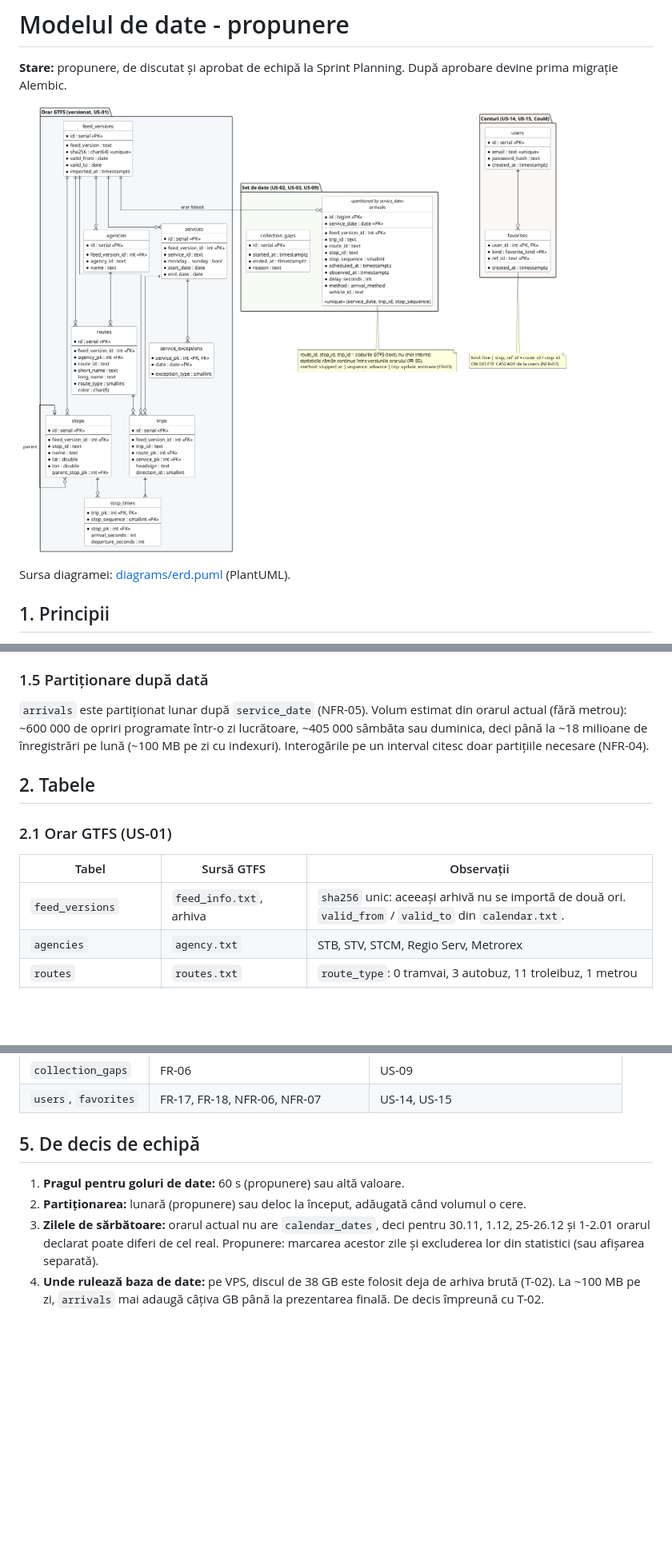
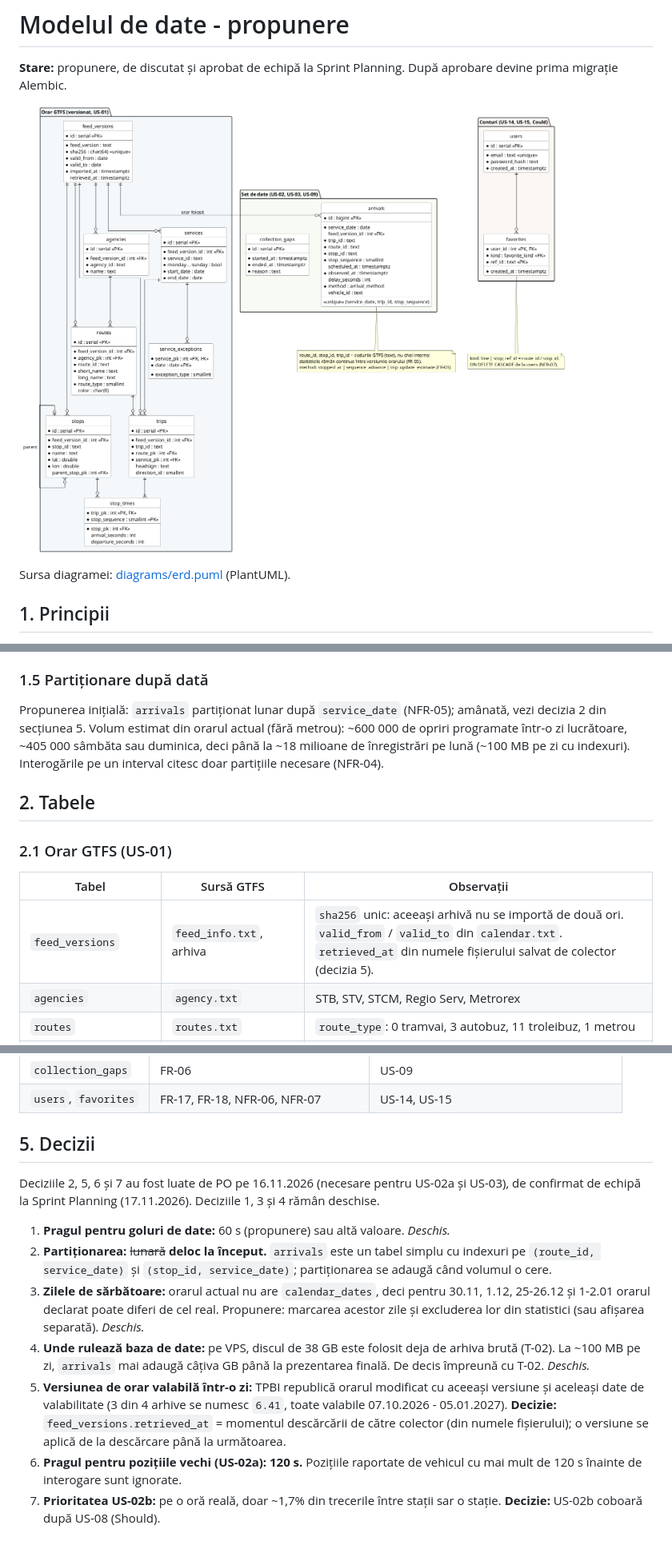
Before and after one commit to andreiOpran/mops, a Markdown page: docs/model-date.md, 3 parts joined by grey strips. Shown at 80% size. GitHub-like rendering; pictures changed too: docs/diagrams/erd.png; blank space fills up the shorter version.

```diff
--- a/docs/model-date.md
+++ b/docs/model-date.md
@@ -37,7 +37,7 @@ Constrângerea unică `(service_date, trip_id, stop_sequence)` garantează crite
 
 ### 1.5 Partiționare după dată
 
-`arrivals` este partiționat lunar după `service_date` (NFR-05). Volum estimat din orarul actual (fără metrou): ~600 000 de opriri programate într-o zi lucrătoare, ~405 000 sâmbăta sau duminica, deci până la ~18 milioane de înregistrări pe lună (~100 MB pe zi cu indexuri). Interogările pe un interval citesc doar partițiile necesare (NFR-04).
+Propunerea inițială: `arrivals` partiționat lunar după `service_date` (NFR-05); amânată, vezi decizia 2 din secțiunea 5. Volum estimat din orarul actual (fără metrou): ~600 000 de opriri programate într-o zi lucrătoare, ~405 000 sâmbăta sau duminica, deci până la ~18 milioane de înregistrări pe lună (~100 MB pe zi cu indexuri). Interogările pe un interval citesc doar partițiile necesare (NFR-04).
 
 ## 2. Tabele
 
@@ -45,7 +45,7 @@ Constrângerea unică `(service_date, trip_id, stop_sequence)` garantează crite
 
 | Tabel | Sursă GTFS | Observații |
 |---|---|---|
-| `feed_versions` | `feed_info.txt`, arhiva | `sha256` unic: aceeași arhivă nu se importă de două ori. `valid_from` / `valid_to` din `calendar.txt`. |
+| `feed_versions` | `feed_info.txt`, arhiva | `sha256` unic: aceeași arhivă nu se importă de două ori. `valid_from` / `valid_to` din `calendar.txt`. `retrieved_at` din numele fișierului salvat de colector (decizia 5). |
 | `agencies` | `agency.txt` | STB, STV, STCM, Regio Serv, Metrorex |
 | `routes` | `routes.txt` | `route_type`: 0 tramvai, 3 autobuz, 11 troleibuz, 1 metrou |
 | `stops` | `stops.txt` | `parent_stop_pk` pentru stațiile cu mai multe peroane |
@@ -100,9 +100,14 @@ Incluse în diagramă pentru imaginea completă; se creează doar dacă povești
 | `collection_gaps` | FR-06 | US-09 |
 | `users`, `favorites` | FR-17, FR-18, NFR-06, NFR-07 | US-14, US-15 |
 
-## 5. De decis de echipă
+## 5. Decizii
 
-1. **Pragul pentru goluri de date:** 60 s (propunere) sau altă valoare.
-2. **Partiționarea:** lunară (propunere) sau deloc la început, adăugată când volumul o cere.
-3. **Zilele de sărbătoare:** orarul actual nu are `calendar_dates`, deci pentru 30.11, 1.12, 25-26.12 și 1-2.01 orarul declarat poate diferi de cel real. Propunere: marcarea acestor zile și excluderea lor din statistici (sau afișarea separată).
-4. **Unde rulează baza de date:** pe VPS, discul de 38 GB este folosit deja de arhiva brută (T-02). La ~100 MB pe zi, `arrivals` mai adaugă câțiva GB până la prezentarea finală. De decis împreună cu T-02.
+Deciziile 2, 5, 6 și 7 au fost luate de PO pe 16.11.2026 (necesare pentru US-02a și US-03), de confirmat de echipă la Sprint Planning (17.11.2026). Deciziile 1, 3 și 4 rămân deschise.
+
+1. **Pragul pentru goluri de date:** 60 s (propunere) sau altă valoare. *Deschis.*
+2. **Partiționarea:** ~~lunară~~ **deloc la început.** `arrivals` este un tabel simplu cu indexuri pe `(route_id, service_date)` și `(stop_id, service_date)`; partiționarea se adaugă când volumul o cere.
+3. **Zilele de sărbătoare:** orarul actual nu are `calendar_dates`, deci pentru 30.11, 1.12, 25-26.12 și 1-2.01 orarul declarat poate diferi de cel real. Propunere: marcarea acestor zile și excluderea lor din statistici (sau afișarea separată). *Deschis.*
+4. **Unde rulează baza de date:** pe VPS, discul de 38 GB este folosit deja de arhiva brută (T-02). La ~100 MB pe zi, `arrivals` mai adaugă câțiva GB până la prezentarea finală. De decis împreună cu T-02. *Deschis.*
+5. **Versiunea de orar valabilă într-o zi:** TPBI republică orarul modificat cu aceeași versiune și aceleași date de valabilitate (3 din 4 arhive se numesc `6.41`, toate valabile 07.10.2026 - 05.01.2027). **Decizie:** `feed_versions.retrieved_at` = momentul descărcării de către colector (din numele fișierului); o versiune se aplică de la descărcare până la următoarea.
+6. **Pragul pentru pozițiile vechi (US-02a):** **120 s.** Pozițiile raportate de vehicul cu mai mult de 120 s înainte de interogare sunt ignorate.
+7. **Prioritatea US-02b:** pe o oră reală, doar ~1,7% din trecerile între stații sar o stație. **Decizie:** US-02b coboară după US-08 (Should).
```
Also changed, not shown: other parts of docs/model-date.md (+3 -3 lines), 5 other files.
